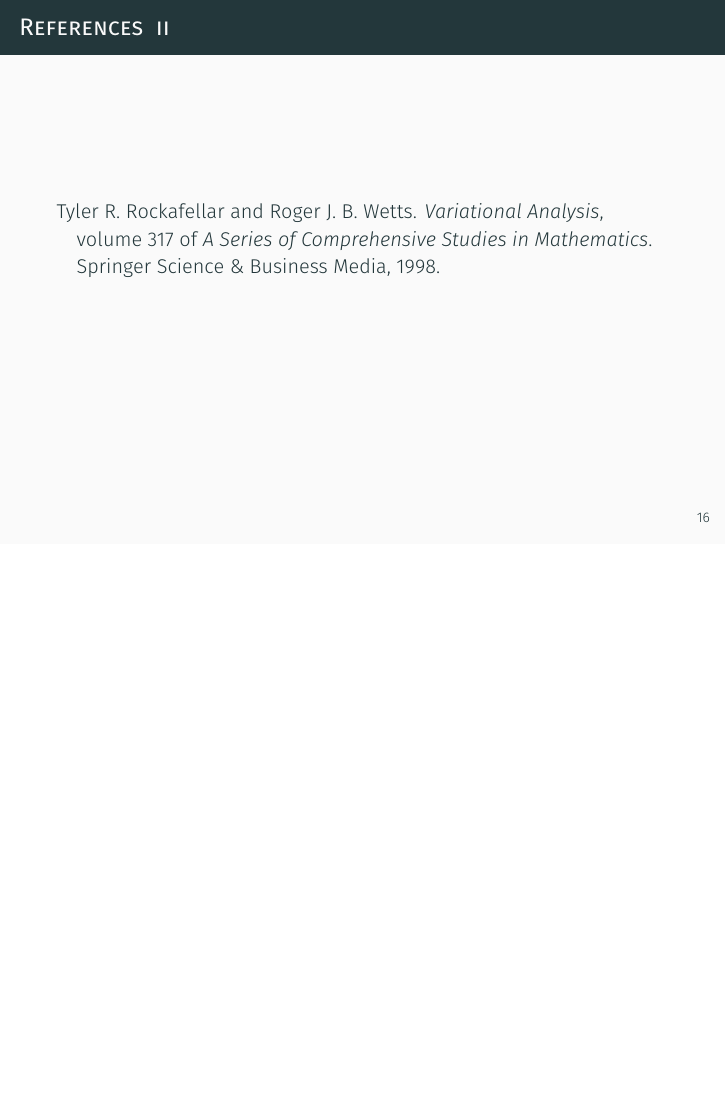
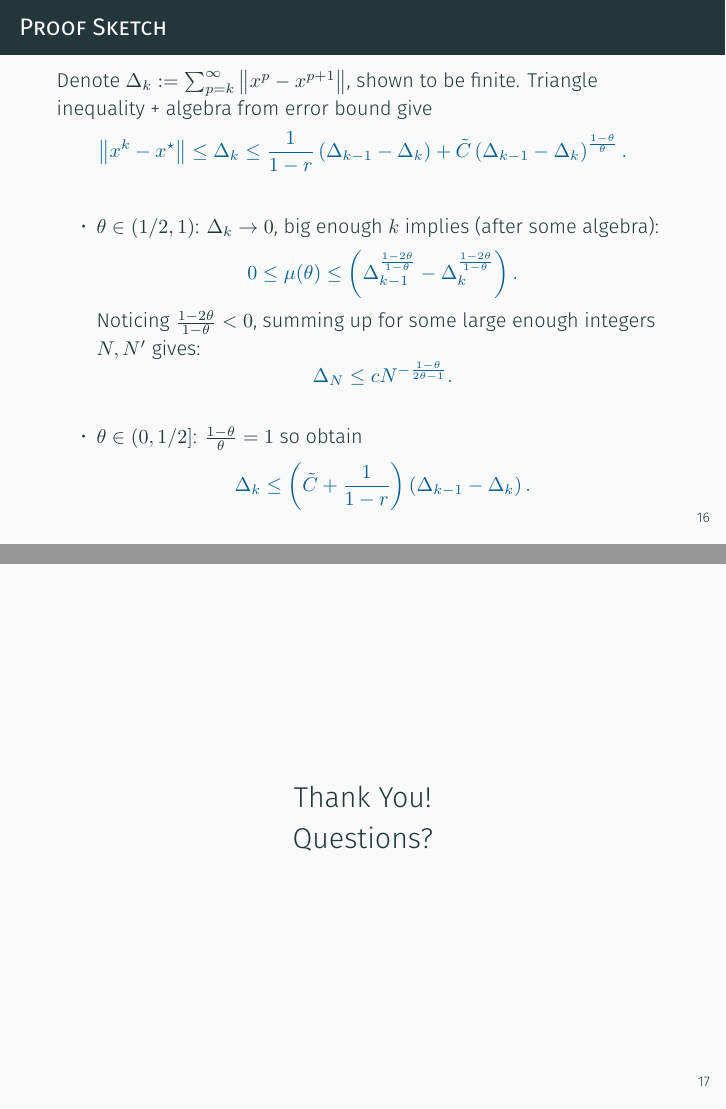
Before and after one commit to VHarisop/ORIE-7390-Notes, LaTeX slides (Presentation/main.tex): page 21 of 21 before the commit and pages 21 and 22 of 24 after it, the two joined at a grey line, the shorter picture padded with empty space. Compiled offline with XeLaTeX; a LaTeX package or settings file that is missing is left out; a missing bibliography style is replaced by a similar one.

Commit message:
Updated slides

```diff
--- a/Presentation/main.tex
+++ b/Presentation/main.tex
@@ -19,6 +19,8 @@
 \theoremstyle{definition}
 \newtheorem{proposition}{Proposition}
 
+\usepackage{tikz,pgfplots}
+
 \begin{document}
 
 \title{On the convergence of the proximal algorithm for nonsmooth functions
@@ -217,6 +245,61 @@ Our setting:
     \end{block}
 \end{frame}
 
+\begin{frame}{Proof Sketch}
+    Denote $\Delta_k := \sum_{p = k}^{\infty} \norm{x^p - x^{p+1}}$, shown to
+    be finite. Triangle inequality + algebra from error bound give
+    \[  \color{MidnightBlue}
+        \norm{x^k - x^{\star}} \leq \Delta_k \leq
+        \frac{1}{1 - r} \left(\Delta_{k-1} - \Delta_k\right)
+        + \tilde{C} \left(\Delta_{k-1}
+        - \Delta_k\right)^{\frac{1 - \theta}{\theta}}.
+    \]
+    \begin{itemize}
+    \item {$\theta \in (1/2, 1)$}:
+    $\Delta_k \to 0$, big enough $k$ implies (after some
+    algebra):
+    \[  \color{MidnightBlue}
+        0 \leq \mu(\theta) \leq \left(\Delta_{k-1}^{\frac{1 - 2\theta}{1 -
+        \theta}} - \Delta_k^{\frac{1 - 2 \theta}{1 - \theta}} \right).
+    \]
+    Noticing $\frac{1 - 2\theta}{1 - \theta} < 0$, summing up for some
+    large enough integers $N, N'$ gives:
+    \[	\color{MidnightBlue}
+        \Delta_N \leq c N^{-\frac{1-\theta}{2\theta - 1}}.
+    \]
+    \item {$\theta \in (0, 1/2]$}: $\frac{1-\theta}{\theta} = 1$ so obtain
+    \[ \color{MidnightBlue}
+        \Delta_k \leq \left(\tilde{C} + \frac{1}{1 - r}\right)
+        \left(\Delta_{k-1} - \Delta_k\right). \]
+    \end{itemize}
+\end{frame}
+
+
+%\begin{frame}{Mandatory slide with picture}
+%    Example: $f(x) = \norm{x}_1 \Rightarrow
+%    [x^{k+1}]_j = \begin{cases}
+%        0, & \abs{[x^k]_j} \leq \lambda_k \\
+%        [x^k]_j - \mathrm{sign}([x^k]_j) \lambda_k, & \text{o.w.}
+%    \end{cases} $
+%    \begin{figure}[h]
+%        \begin{tikzpicture}% table
+%        \begin{axis}[xlabel=$k$,ylabel=$\norm{x^k}^p$]
+%        \addplot+ table[x expr=\coordindex+1,y index={0}] {code/test.csv};
+%        \addplot+ table[x expr=\coordindex+1,y index={1}] {code/test.csv};
+%        \addplot+ table[x expr=\coordindex+1,y index={2}] {code/test.csv};
+%        \addplot+ table[x expr=\coordindex+1,y index={3}] {code/test.csv};
+%        \addplot+ table[x expr=\coordindex+1,y index={4}] {code/test.csv};
+%        \end{axis}
+%        \end{tikzpicture}
+%    \end{figure}
+%\end{frame}
+
+\begin{frame}
+    \begin{center} \Large
+    Thank You! \\ Questions?
+    \end{center}
+\end{frame}
+
 \begin{frame}[allowframebreaks]{References}
 \bibliographystyle{humannat}
 %\bibliographystyle{plain}
```
Also changed, not shown: Presentation/main.tex (38 more changed lines).
